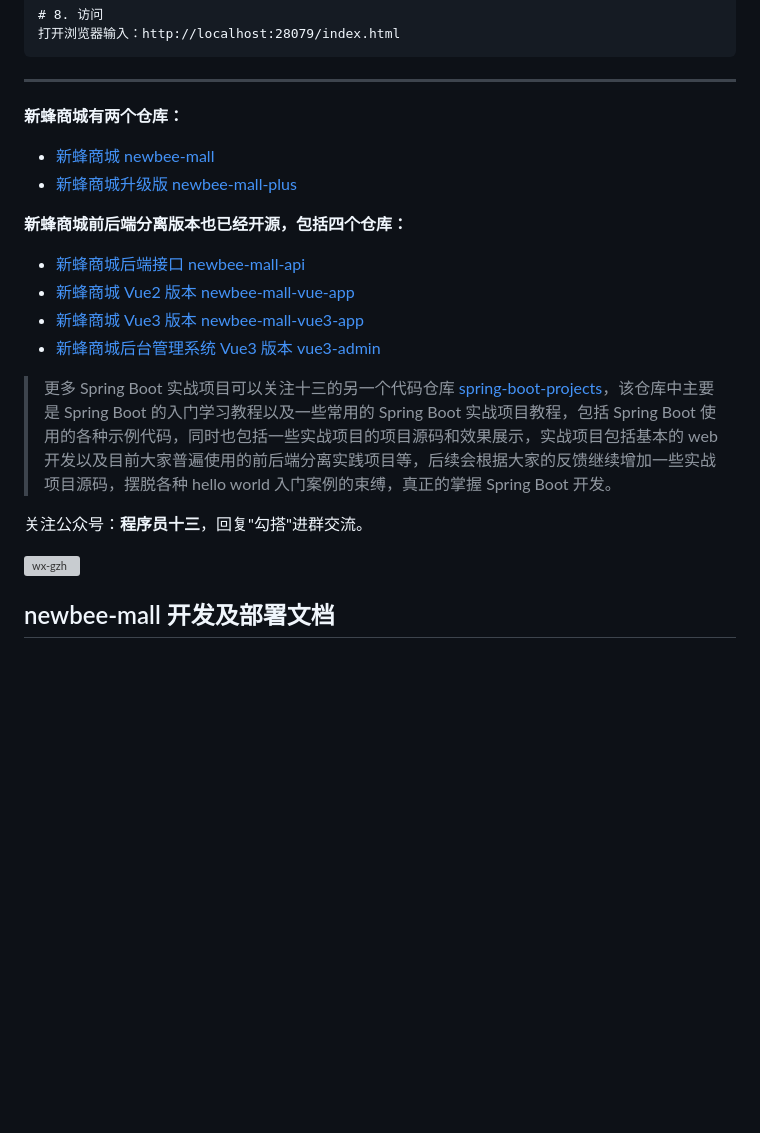
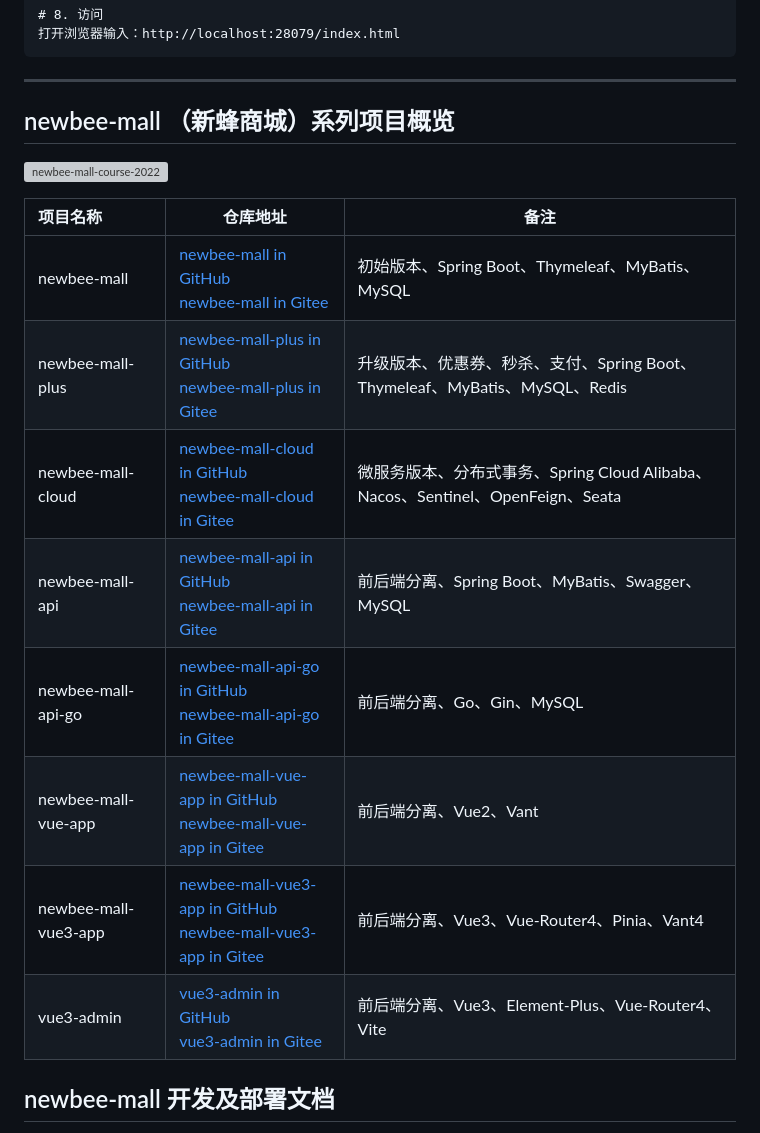
Before and after one commit to jiekarry-sketch/bubble-merch-platform, a Markdown page: README.md, the part around one of its changes. Drawn GitHub-style; blank space fills up the shorter version; grey boxes are pictures that could not be loaded.

Commit message:
:memo: UPDATE README.md

```diff
--- a/README.md
+++ b/README.md
@@ -73,23 +72,20 @@ Spring Boot 3.X 及相关技术栈开发。
 
 ------
 
-**新蜂商城有两个仓库：**
+## newbee-mall （新蜂商城）系列项目概览
 
-- [新蜂商城 newbee-mall](https://github.com/newbee-ltd/newbee-mall)
-- [新蜂商城升级版 newbee-mall-plus](https://github.com/newbee-ltd/newbee-mall-plus)
+![newbee-mall-course-2022](https://github.com/newbee-ltd/newbee-mall-cloud/raw/main/static-files/newbee-mall-course-2022.png)
 
-**新蜂商城前后端分离版本也已经开源，包括四个仓库：**
-
-- [新蜂商城后端接口 newbee-mall-api](https://github.com/newbee-ltd/newbee-mall-api)
-- [新蜂商城 Vue2 版本 newbee-mall-vue-app](https://github.com/newbee-ltd/newbee-mall-vue-app)
-- [新蜂商城 Vue3 版本 newbee-mall-vue3-app](https://github.com/newbee-ltd/newbee-mall-vue3-app)
-- [新蜂商城后台管理系统 Vue3 版本 vue3-admin](https://github.com/newbee-ltd/vue3-admin)
-
-> 更多 Spring Boot 实战项目可以关注十三的另一个代码仓库 [spring-boot-projects](https://github.com/ZHENFENG13/spring-boot-projects)，该仓库中主要是 Spring Boot 的入门学习教程以及一些常用的 Spring Boot 实战项目教程，包括 Spring Boot 使用的各种示例代码，同时也包括一些实战项目的项目源码和效果展示，实战项目包括基本的 web 开发以及目前大家普遍使用的前后端分离实践项目等，后续会根据大家的反馈继续增加一些实战项目源码，摆脱各种 hello world 入门案例的束缚，真正的掌握 Spring Boot 开发。
-
-关注公众号：**程序员十三**，回复"勾搭"进群交流。
-
-![wx-gzh](https://newbee-mall.oss-cn-beijing.aliyuncs.com/wx-gzh/%E7%A8%8B%E5%BA%8F%E5%91%98%E5%8D%81%E4%B8%89-%E5%85%AC%E4%BC%97%E5%8F%B7.png)
+| 项目名称             | 仓库地址                                                     | 备注                                                         |
+| :------------------- | ------------------------------------------------------------ | ------------------------------------------------------------ |
+| newbee-mall          | [newbee-mall in GitHub](https://github.com/newbee-ltd/newbee-mall)<br>[newbee-mall in Gitee](https://gitee.com/newbee-ltd/newbee-mall) | 初始版本、Spring Boot、Thymeleaf、MyBatis、MySQL             |
+| newbee-mall-plus     | [newbee-mall-plus in GitHub](https://github.com/newbee-ltd/newbee-mall-plus)<br/>[newbee-mall-plus in Gitee](https://gitee.com/newbee-ltd/newbee-mall-plus) | 升级版本、优惠券、秒杀、支付、Spring Boot、Thymeleaf、MyBatis、MySQL、Redis |
+| newbee-mall-cloud    | [newbee-mall-cloud in GitHub](https://github.com/newbee-ltd/newbee-mall-cloud)<br/>[newbee-mall-cloud in Gitee](https://gitee.com/newbee-ltd/newbee-mall-cloud) | 微服务版本、分布式事务、Spring Cloud Alibaba、Nacos、Sentinel、OpenFeign、Seata |
+| newbee-mall-api      | [newbee-mall-api in GitHub](https://github.com/newbee-ltd/newbee-mall-api)<br/>[newbee-mall-api in Gitee](https://gitee.com/newbee-ltd/newbee-mall-api) | 前后端分离、Spring Boot、MyBatis、Swagger、MySQL             |
+| newbee-mall-api-go   | [newbee-mall-api-go in GitHub](https://github.com/newbee-ltd/newbee-mall-api-go)<br/>[newbee-mall-api-go in Gitee](https://gitee.com/newbee-ltd/newbee-mall-api-go) | 前后端分离、Go、Gin、MySQL                                   |
+| newbee-mall-vue-app  | [newbee-mall-vue-app in GitHub](https://github.com/newbee-ltd/newbee-mall-vue-app)<br/>[newbee-mall-vue-app in Gitee](https://gitee.com/newbee-ltd/newbee-mall-vue-app) | 前后端分离、Vue2、Vant                                       |
+| newbee-mall-vue3-app | [newbee-mall-vue3-app in GitHub](https://github.com/newbee-ltd/newbee-mall-vue3-app)<br/>[newbee-mall-vue3-app in Gitee](https://gitee.com/newbee-ltd/newbee-mall-vue3-app) | 前后端分离、Vue3、Vue-Router4、Pinia、Vant4                  |
+| vue3-admin           | [vue3-admin in GitHub](https://github.com/newbee-ltd/vue3-admin)<br/>[vue3-admin in Gitee](https://gitee.com/newbee-ltd/vue3-admin) | 前后端分离、Vue3、Element-Plus、Vue-Router4、Vite            |
 
 ## newbee-mall 开发及部署文档
 
```
Also changed, not shown: other parts of README.md (+63 -60 lines).
